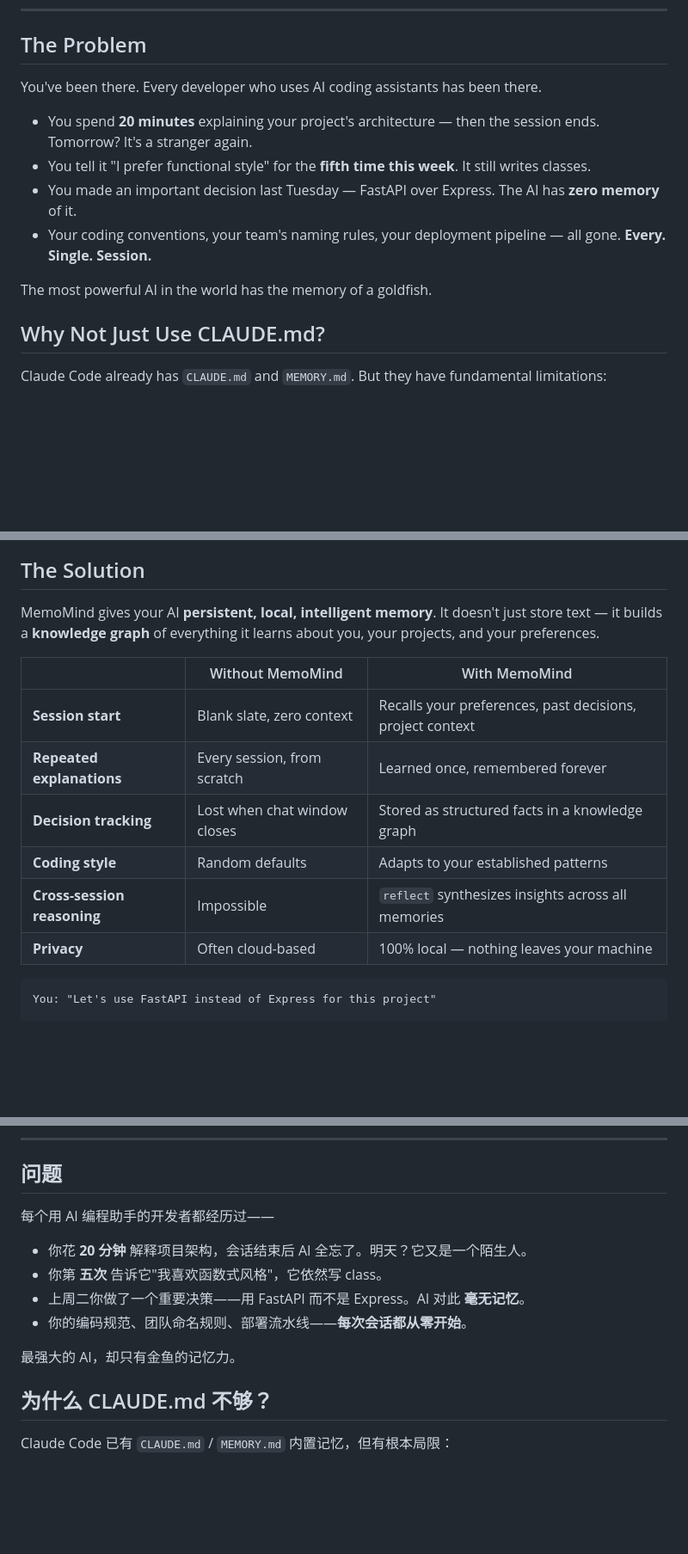
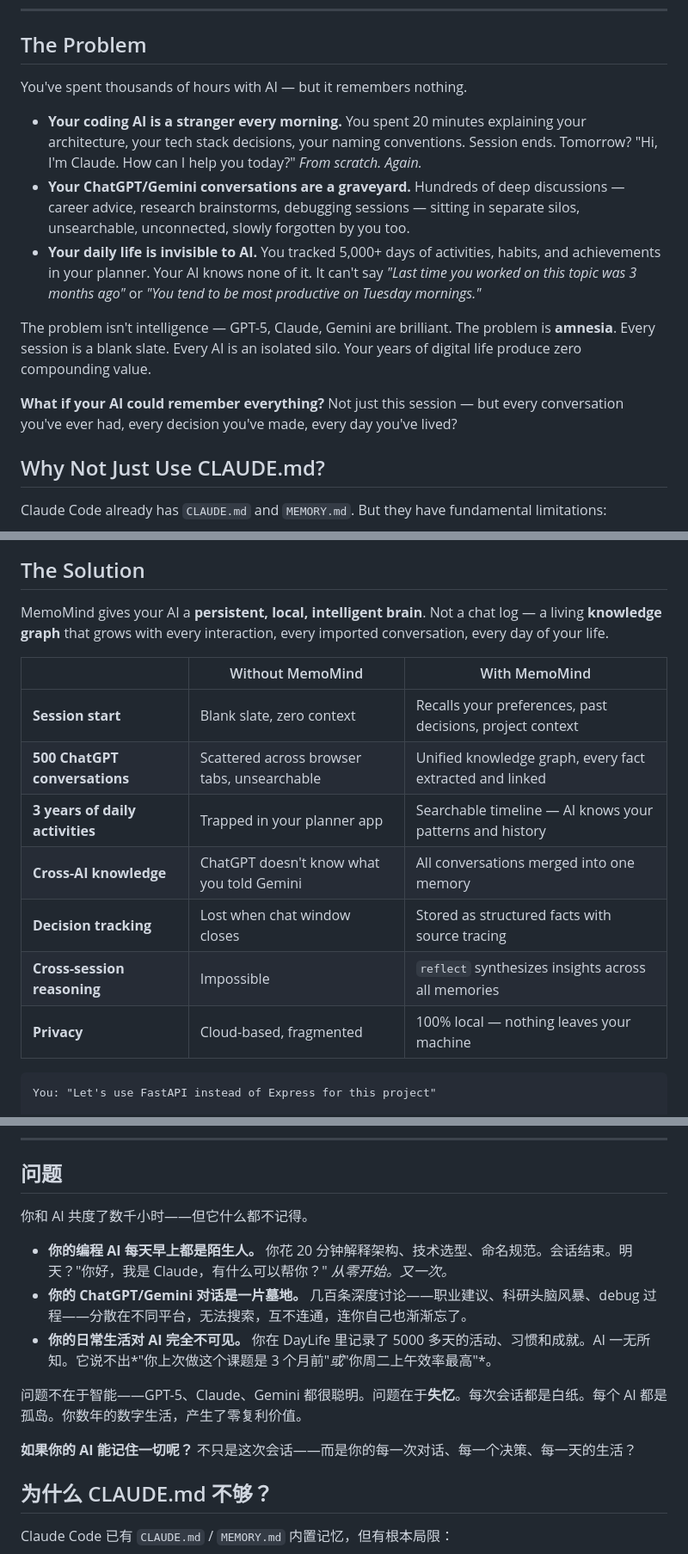
Before and after one commit to 24kchengYe/MemoMind, a Markdown page: README.md, 3 parts joined by grey strips. Shown at 86% size. GitHub-like rendering; blank space fills up the shorter version.

Commit message:
docs: rewrite Problem/Solution sections to highlight AI conversation + life data vision
- The Problem: expanded from "coding assistant forgets" to the bigger picture —
  AI conversations as graveyards, daily life invisible to AI, zero compounding value
- The Solution: comparison table now shows ChatGPT import, DayLife integration,
  cross-AI knowledge unification, source tracing
- Both English and Chinese sections updated

Co-Authored-By: Claude Opus 4.6 (1M context) <noreply@anthropic.com>

````diff
--- a/README.md
+++ b/README.md
@@ -40,14 +40,15 @@ MemoMind handles the **AI side** — it gives your coding agent persistent, stru
 
 ## The Problem
 
-You've been there. Every developer who uses AI coding assistants has been there.
+You've spent thousands of hours with AI — but it remembers nothing.
 
-- You spend **20 minutes** explaining your project's architecture — then the session ends. Tomorrow? It's a stranger again.
-- You tell it "I prefer functional style" for the **fifth time this week**. It still writes classes.
-- You made an important decision last Tuesday — FastAPI over Express. The AI has **zero memory** of it.
-- Your coding conventions, your team's naming rules, your deployment pipeline — all gone. **Every. Single. Session.**
+- **Your coding AI is a stranger every morning.** You spent 20 minutes explaining your architecture, your tech stack decisions, your naming conventions. Session ends. Tomorrow? "Hi, I'm Claude. How can I help you today?" *From scratch. Again.*
+- **Your ChatGPT/Gemini conversations are a graveyard.** Hundreds of deep discussions — career advice, research brainstorms, debugging sessions — sitting in separate silos, unsearchable, unconnected, slowly forgotten by you too.
+- **Your daily life is invisible to AI.** You tracked 5,000+ days of activities, habits, and achievements in your planner. Your AI knows none of it. It can't say *"Last time you worked on this topic was 3 months ago"* or *"You tend to be most productive on Tuesday mornings."*
 
-The most powerful AI in the world has the memory of a goldfish.
+The problem isn't intelligence — GPT-5, Claude, Gemini are brilliant. The problem is **amnesia**. Every session is a blank slate. Every AI is an isolated silo. Your years of digital life produce zero compounding value.
+
+**What if your AI could remember everything?** Not just this session — but every conversation you've ever had, every decision you've made, every day you've lived?
 
 ## Why Not Just Use CLAUDE.md?
 
@@ -66,16 +67,17 @@ Claude Code already has `CLAUDE.md` and `MEMORY.md`. But they have fundamental l
 
 ## The Solution
 
-MemoMind gives your AI **persistent, local, intelligent memory**. It doesn't just store text — it builds a **knowledge graph** of everything it learns about you, your projects, and your preferences.
+MemoMind gives your AI a **persistent, local, intelligent brain**. Not a chat log — a living **knowledge graph** that grows with every interaction, every imported conversation, every day of your life.
 
 | | Without MemoMind | With MemoMind |
 |---|---|---|
 | **Session start** | Blank slate, zero context | Recalls your preferences, past decisions, project context |
-| **Repeated explanations** | Every session, from scratch | Learned once, remembered forever |
-| **Decision tracking** | Lost when chat window closes | Stored as structured facts in a knowledge graph |
-| **Coding style** | Random defaults | Adapts to your established patterns |
+| **500 ChatGPT conversations** | Scattered across browser tabs, unsearchable | Unified knowledge graph, every fact extracted and linked |
+| **3 years of daily activities** | Trapped in your planner app | Searchable timeline — AI knows your patterns and history |
+| **Cross-AI knowledge** | ChatGPT doesn't know what you told Gemini | All conversations merged into one memory |
+| **Decision tracking** | Lost when chat window closes | Stored as structured facts with source tracing |
 | **Cross-session reasoning** | Impossible | `reflect` synthesizes insights across all memories |
-| **Privacy** | Often cloud-based | 100% local — nothing leaves your machine |
+| **Privacy** | Cloud-based, fragmented | 100% local — nothing leaves your machine |
 
 ```
 You: "Let's use FastAPI instead of Express for this project"
@@ -639,14 +641,15 @@ MemoMind 负责 **AI 侧**——给编程智能体持久、结构化、智能的
 
 ## 问题
 
-每个用 AI 编程助手的开发者都经历过——
+你和 AI 共度了数千小时——但它什么都不记得。
 
-- 你花 **20 分钟** 解释项目架构，会话结束后 AI 全忘了。明天？它又是一个陌生人。
-- 你第 **五次** 告诉它"我喜欢函数式风格"，它依然写 class。
-- 上周二你做了一个重要决策——用 FastAPI 而不是 Express。AI 对此 **毫无记忆**。
-- 你的编码规范、团队命名规则、部署流水线——**每次会话都从零开始**。
+- **你的编程 AI 每天早上都是陌生人。** 你花 20 分钟解释架构、技术选型、命名规范。会话结束。明天？"你好，我是 Claude，有什么可以帮你？" *从零开始。又一次。*
+- **你的 ChatGPT/Gemini 对话是一片墓地。** 几百条深度讨论——职业建议、科研头脑风暴、debug 过程——分散在不同平台，无法搜索，互不连通，连你自己也渐渐忘了。
+- **你的日常生活对 AI 完全不可见。** 你在 DayLife 里记录了 5000 多天的活动、习惯和成就。AI 一无所知。它说不出*"你上次做这个课题是 3 个月前"*或*"你周二上午效率最高"*。
 
-最强大的 AI，却只有金鱼的记忆力。
+问题不在于智能——GPT-5、Claude、Gemini 都很聪明。问题在于**失忆**。每次会话都是白纸。每个 AI 都是孤岛。你数年的数字生活，产生了零复利价值。
+
+**如果你的 AI 能记住一切呢？** 不只是这次会话——而是你的每一次对话、每一个决策、每一天的生活？
 
 ## 为什么 CLAUDE.md 不够？
 
````
Also changed, not shown: other parts of README.md (+6 -5 lines).
